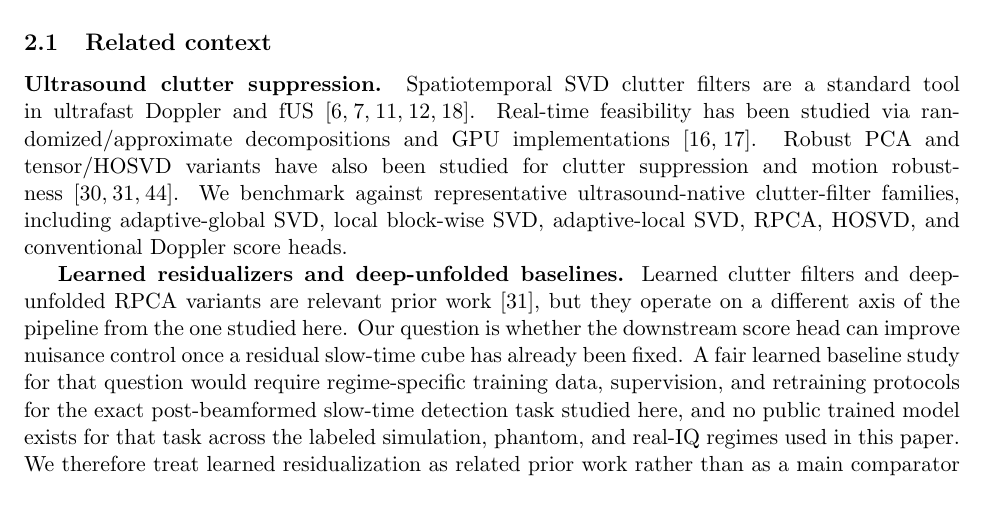
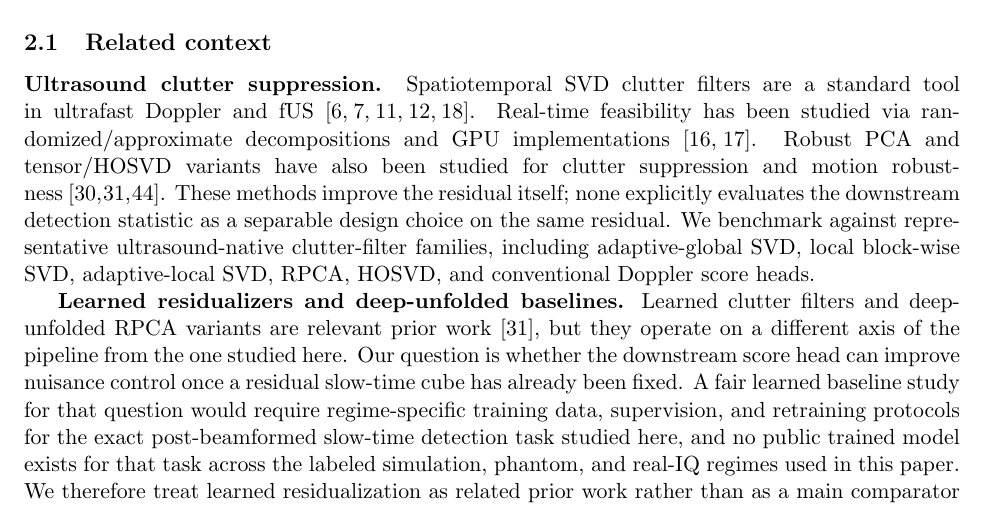
Before and after one commit to ArthurShune/fus-detectors, a LaTeX paper (paper/manuscript.tex): part of page 5 of 61, cut so that both start at the same text. Compiled offline with pdfLaTeX.

Commit message:
Clarify related-work positioning sentence

```diff
--- a/paper/manuscript.tex
+++ b/paper/manuscript.tex
@@ -225,9 +225,9 @@ We use band operators $(\Po,\Pf,\Pg,\Pa)$ for clutter/DC, flow, guard, and alias
 
 \subsection{Related context}
 \ifPAPERONLY
-Spatiotemporal SVD, RPCA, HOSVD, and local adaptive clutter filtering are established in ultrafast Doppler and fUS, and learned residualizers are relevant prior work on the residual-formation side of the pipeline \cite{DemeneClutterSVD2015,BarangerAdaptiveSVD2018,CandesRPCA,SolomonDeepUnfoldedRPCA2020,HuangAdaptiveHOSVD2024}. The question here is narrower: once a residual slow-time cube has been fixed, can the downstream score head reduce nuisance leakage more effectively than PD- or Kasai-style readouts? That separates this paper from Yu-, Baranger-, and Song-style local clutter filtering, which adapts the clutter filter itself before a conventional Doppler score is applied \cite{YuLovstakkenEigenReview2010,SongBlockwiseLocal2017,CheeGPUEigen2017}. ULM motion correction, twinkling-phantom structure audits, and hemodynamic fUS readouts therefore enter here as evaluation context and downstream audits rather than as the primary algorithmic contribution; the fuller literature context is kept in the methods companion.
+Spatiotemporal SVD, RPCA, HOSVD, and local adaptive clutter filtering are established in ultrafast Doppler and fUS, and learned residualizers are relevant prior work on the residual-formation side of the pipeline \cite{DemeneClutterSVD2015,BarangerAdaptiveSVD2018,CandesRPCA,SolomonDeepUnfoldedRPCA2020,HuangAdaptiveHOSVD2024}. These methods improve the residual itself; none explicitly evaluates the downstream detection statistic as a separable design choice on the same residual. The question here is narrower: once a residual slow-time cube has been fixed, can the downstream score head reduce nuisance leakage more effectively than PD- or Kasai-style readouts? That separates this paper from Yu-, Baranger-, and Song-style local clutter filtering, which adapts the clutter filter itself before a conventional Doppler score is applied \cite{YuLovstakkenEigenReview2010,SongBlockwiseLocal2017,CheeGPUEigen2017}. ULM motion correction, twinkling-phantom structure audits, and hemodynamic fUS readouts therefore enter here as evaluation context and downstream audits rather than as the primary algorithmic contribution; the fuller literature context is kept in the methods companion.
 \else
-\textbf{Ultrasound clutter suppression.} Spatiotemporal SVD clutter filters are a standard tool in ultrafast Doppler and fUS \cite{DemeneClutterSVD2015,BarangerAdaptiveSVD2018,Mace2013,Rabut2020,ICDFUS2021}. Real-time feasibility has been studied via randomized/approximate decompositions and GPU implementations \cite{LokRandomizedSVD2020,CheeGPUEigen2017}. Robust PCA and tensor/HOSVD variants have also been studied for clutter suppression and motion robustness \cite{CandesRPCA,SolomonDeepUnfoldedRPCA2020,HuangAdaptiveHOSVD2024}. We benchmark against representative ultrasound-native clutter-filter families, including adaptive-global SVD, local block-wise SVD, adaptive-local SVD, RPCA, HOSVD, and conventional Doppler score heads.
+\textbf{Ultrasound clutter suppression.} Spatiotemporal SVD clutter filters are a standard tool in ultrafast Doppler and fUS \cite{DemeneClutterSVD2015,BarangerAdaptiveSVD2018,Mace2013,Rabut2020,ICDFUS2021}. Real-time feasibility has been studied via randomized/approximate decompositions and GPU implementations \cite{LokRandomizedSVD2020,CheeGPUEigen2017}. Robust PCA and tensor/HOSVD variants have also been studied for clutter suppression and motion robustness \cite{CandesRPCA,SolomonDeepUnfoldedRPCA2020,HuangAdaptiveHOSVD2024}. These methods improve the residual itself; none explicitly evaluates the downstream detection statistic as a separable design choice on the same residual. We benchmark against representative ultrasound-native clutter-filter families, including adaptive-global SVD, local block-wise SVD, adaptive-local SVD, RPCA, HOSVD, and conventional Doppler score heads.
 
 \textbf{Learned residualizers and deep-unfolded baselines.} Learned clutter filters and deep-unfolded RPCA variants are relevant prior work \cite{SolomonDeepUnfoldedRPCA2020}, but they operate on a different axis of the pipeline from the one studied here. Our question is whether the downstream score head can improve nuisance control once a residual slow-time cube has already been fixed. A fair learned baseline study for that question would require regime-specific training data, supervision, and retraining protocols for the exact post-beamformed slow-time detection task studied here, and no public trained model exists for that task across the labeled simulation, phantom, and real-IQ regimes used in this paper. We therefore treat learned residualization as related prior work rather than as a main comparator family in this detector-head study.
 
```
Also changed, not shown: paper/preprint.pdf.
